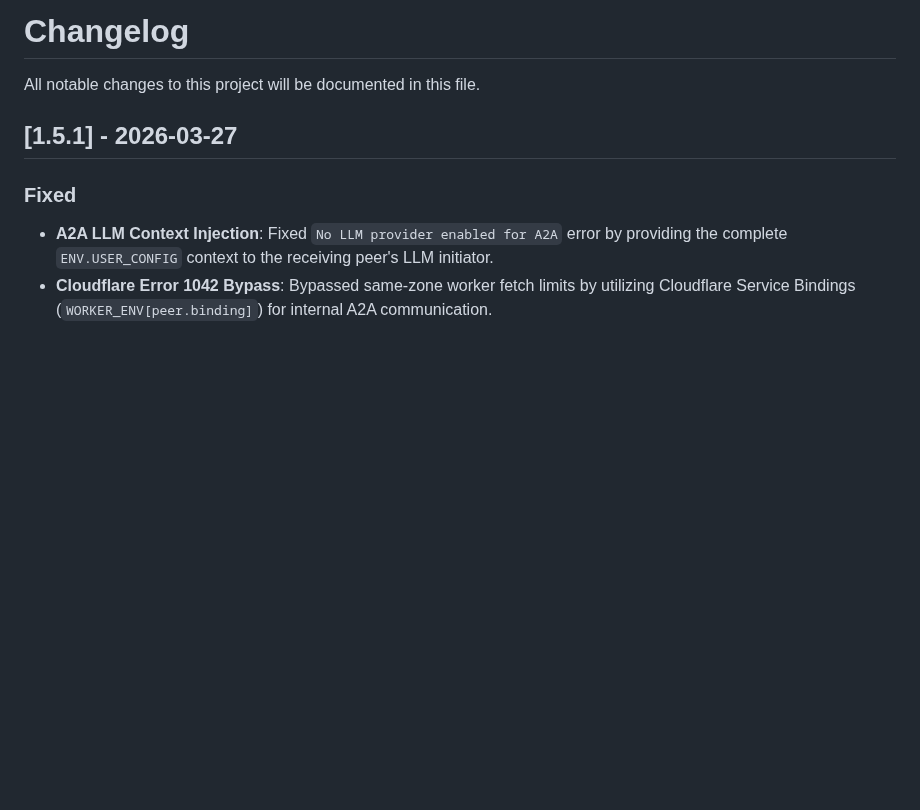
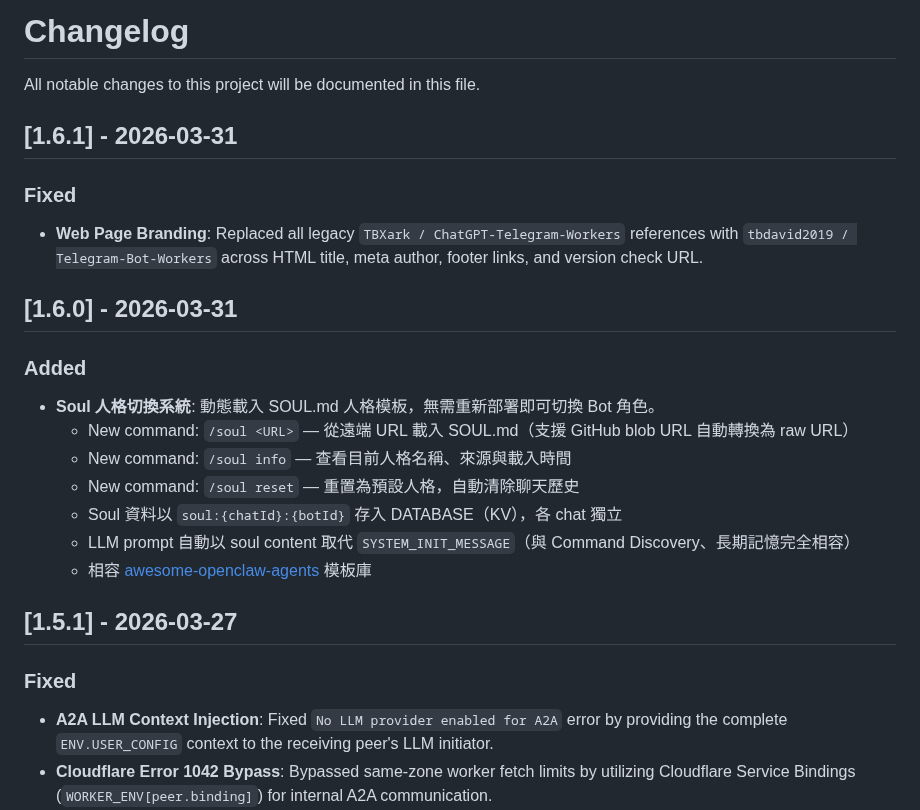
Before and after one commit to tbdavid2019/Telegram-bot-cfWorkers, a Markdown page: CHANGELOG.md, the part around the change. Rendered like a GitHub page; blank space fills up the shorter version.

```diff
--- a/CHANGELOG.md
+++ b/CHANGELOG.md
@@ -1,6 +1,22 @@
 # Changelog
 
 All notable changes to this project will be documented in this file.
+
+## [1.6.1] - 2026-03-31
+
+### Fixed
+- **Web Page Branding**: Replaced all legacy `TBXark / ChatGPT-Telegram-Workers` references with `tbdavid2019 / Telegram-Bot-Workers` across HTML title, meta author, footer links, and version check URL.
+
+## [1.6.0] - 2026-03-31
+
+### Added
+- **Soul 人格切換系統**: 動態載入 SOUL.md 人格模板，無需重新部署即可切換 Bot 角色。
+  - New command: `/soul <URL>` — 從遠端 URL 載入 SOUL.md（支援 GitHub blob URL 自動轉換為 raw URL）
+  - New command: `/soul info` — 查看目前人格名稱、來源與載入時間
+  - New command: `/soul reset` — 重置為預設人格，自動清除聊天歷史
+  - Soul 資料以 `soul:{chatId}:{botId}` 存入 DATABASE（KV），各 chat 獨立
+  - LLM prompt 自動以 soul content 取代 `SYSTEM_INIT_MESSAGE`（與 Command Discovery、長期記憶完全相容）
+  - 相容 [awesome-openclaw-agents](https://github.com/mergisi/awesome-openclaw-agents) 模板庫
 
 ## [1.5.1] - 2026-03-27
 
```
Also changed, not shown: README.md (+46 -1 lines), image.png (added), 14 other files.
